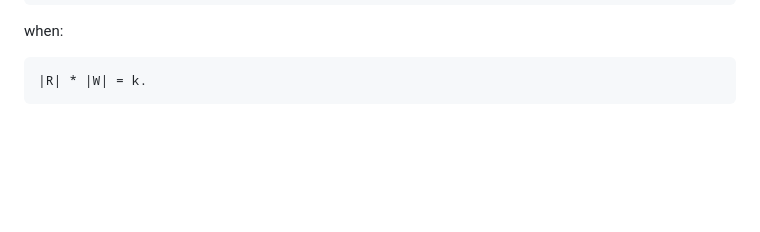
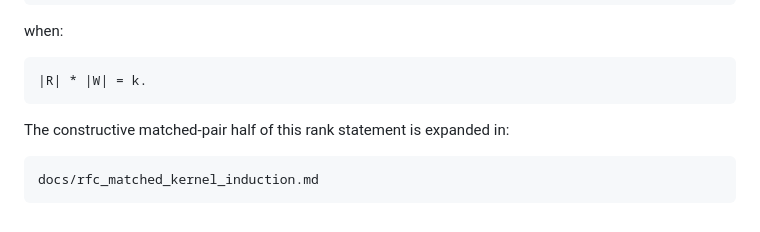
Before and after one commit to ladnir/cfri, a Markdown page: docs/rfc_uncertainty_exact_stability_proof.md, the part around the change. GitHub-like rendering; blank space fills up the shorter version.

Commit message:
Write matched kernel induction

````diff
--- a/docs/rfc_uncertainty_exact_stability_proof.md
+++ b/docs/rfc_uncertainty_exact_stability_proof.md
@@ -232,3 +232,9 @@ when:
 ```text
 |R| * |W| = k.
 ```
+
+The constructive matched-pair half of this rank statement is expanded in:
+
+```text
+docs/rfc_matched_kernel_induction.md
+```
````
Also changed, not shown: docs/rfc_matched_kernel_induction.md (added, +126 -0 lines), docs/rfc_systematic_distance_certificate_outline.md (+6 -0 lines).
